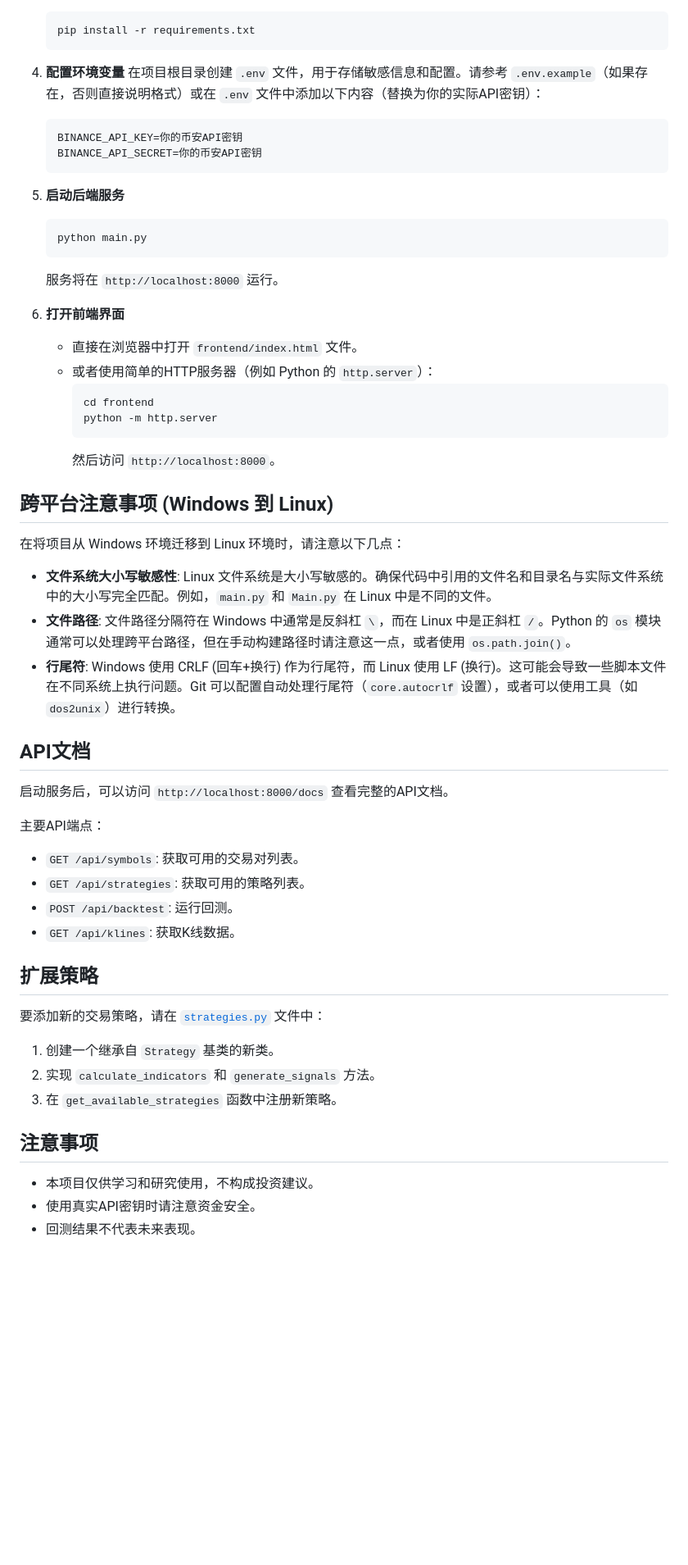
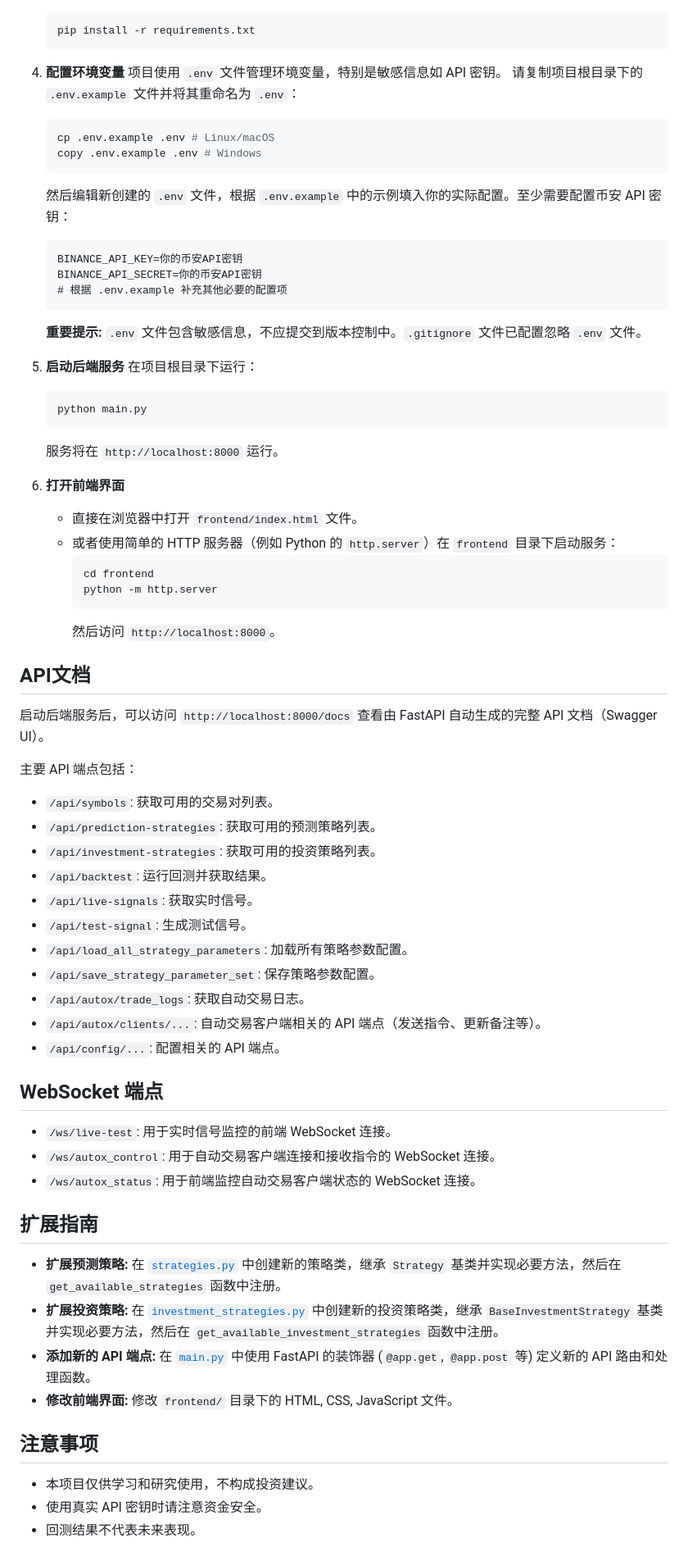
Before and after one commit to xzxljt/Eventcontract, a Markdown page: README.md, the part around one of its changes. Shown at 82% size. Rendered like a GitHub page; blank space fills up the shorter version.

Commit message:
docs: 更新 README.md 文件

````diff
--- a/README.md
+++ b/README.md
@@ -39,56 +58,69 @@
     ```
 
 4.  **配置环境变量**
-    在项目根目录创建 `.env` 文件，用于存储敏感信息和配置。请参考 `.env.example`（如果存在，否则直接说明格式）或在 `.env` 文件中添加以下内容（替换为你的实际API密钥）：
+    项目使用 `.env` 文件管理环境变量，特别是敏感信息如 API 密钥。
+    请复制项目根目录下的 `.env.example` 文件并将其重命名为 `.env`：
+    ```bash
+    cp .env.example .env # Linux/macOS
+    copy .env.example .env # Windows
+    ```
+    然后编辑新创建的 `.env` 文件，根据 `.env.example` 中的示例填入你的实际配置。至少需要配置币安 API 密钥：
     ```dotenv
     BINANCE_API_KEY=你的币安API密钥
     BINANCE_API_SECRET=你的币安API密钥
+    # 根据 .env.example 补充其他必要的配置项
     ```
+    **重要提示:** `.env` 文件包含敏感信息，不应提交到版本控制中。`.gitignore` 文件已配置忽略 `.env` 文件。
 
 5.  **启动后端服务**
+    在项目根目录下运行：
     ```bash
     python main.py
     ```
     服务将在 `http://localhost:8000` 运行。
 
 6.  **打开前端界面**
-    - 直接在浏览器中打开 `frontend/index.html` 文件。
-    - 或者使用简单的HTTP服务器（例如 Python 的 `http.server`）：
-      ```bash
-      cd frontend
-      python -m http.server
-      ```
-      然后访问 `http://localhost:8000`。
-
-## 跨平台注意事项 (Windows 到 Linux)
-
-在将项目从 Windows 环境迁移到 Linux 环境时，请注意以下几点：
-
--   **文件系统大小写敏感性**: Linux 文件系统是大小写敏感的。确保代码中引用的文件名和目录名与实际文件系统中的大小写完全匹配。例如，`main.py` 和 `Main.py` 在 Linux 中是不同的文件。
--   **文件路径**: 文件路径分隔符在 Windows 中通常是反斜杠 `\`，而在 Linux 中是正斜杠 `/`。Python 的 `os` 模块通常可以处理跨平台路径，但在手动构建路径时请注意这一点，或者使用 `os.path.join()`。
--   **行尾符**: Windows 使用 CRLF (回车+换行) 作为行尾符，而 Linux 使用 LF (换行)。这可能会导致一些脚本文件在不同系统上执行问题。Git 可以配置自动处理行尾符（`core.autocrlf` 设置），或者可以使用工具（如 `dos2unix`）进行转换。
+    -   直接在浏览器中打开 `frontend/index.html` 文件。
+    -   或者使用简单的 HTTP 服务器（例如 Python 的 `http.server`）在 `frontend` 目录下启动服务：
+        ```bash
+        cd frontend
+        python -m http.server
+        ```
+        然后访问 `http://localhost:8000`。
 
 ## API文档
 
-启动服务后，可以访问 `http://localhost:8000/docs` 查看完整的API文档。
+启动后端服务后，可以访问 `http://localhost:8000/docs` 查看由 FastAPI 自动生成的完整 API 文档（Swagger UI）。
 
-主要API端点：
+主要 API 端点包括：
 
--   `GET /api/symbols`: 获取可用的交易对列表。
--   `GET /api/strategies`: 获取可用的策略列表。
--   `POST /api/backtest`: 运行回测。
--   `GET /api/klines`: 获取K线数据。
+-   `/api/symbols`: 获取可用的交易对列表。
+-   `/api/prediction-strategies`: 获取可用的预测策略列表。
+-   `/api/investment-strategies`: 获取可用的投资策略列表。
+-   `/api/backtest`: 运行回测并获取结果。
+-   `/api/live-signals`: 获取实时信号。
+-   `/api/test-signal`: 生成测试信号。
+-   `/api/load_all_strategy_parameters`: 加载所有策略参数配置。
+-   `/api/save_strategy_parameter_set`: 保存策略参数配置。
+-   `/api/autox/trade_logs`: 获取自动交易日志。
+-   `/api/autox/clients/...`: 自动交易客户端相关的 API 端点（发送指令、更新备注等）。
+-   `/api/config/...`: 配置相关的 API 端点。
 
-## 扩展策略
+## WebSocket 端点
 
-要添加新的交易策略，请在 [`strategies.py`](strategies.py) 文件中：
+-   `/ws/live-test`: 用于实时信号监控的前端 WebSocket 连接。
+-   `/ws/autox_control`: 用于自动交易客户端连接和接收指令的 WebSocket 连接。
+-   `/ws/autox_status`: 用于前端监控自动交易客户端状态的 WebSocket 连接。
 
-1.  创建一个继承自 `Strategy` 基类的新类。
-2.  实现 `calculate_indicators` 和 `generate_signals` 方法。
-3.  在 `get_available_strategies` 函数中注册新策略。
+## 扩展指南
+
+-   **扩展预测策略:** 在 [`strategies.py`](strategies.py) 中创建新的策略类，继承 `Strategy` 基类并实现必要方法，然后在 `get_available_strategies` 函数中注册。
+-   **扩展投资策略:** 在 [`investment_strategies.py`](investment_strategies.py) 中创建新的投资策略类，继承 `BaseInvestmentStrategy` 基类并实现必要方法，然后在 `get_available_investment_strategies` 函数中注册。
+-   **添加新的 API 端点:** 在 [`main.py`](main.py) 中使用 FastAPI 的装饰器 (`@app.get`, `@app.post` 等) 定义新的 API 路由和处理函数。
+-   **修改前端界面:** 修改 `frontend/` 目录下的 HTML, CSS, JavaScript 文件。
 
 ## 注意事项
 
 -   本项目仅供学习和研究使用，不构成投资建议。
--   使用真实API密钥时请注意资金安全。
+-   使用真实 API 密钥时请注意资金安全。
 -   回测结果不代表未来表现。
````
Also changed, not shown: other parts of README.md (+34 -15 lines).
